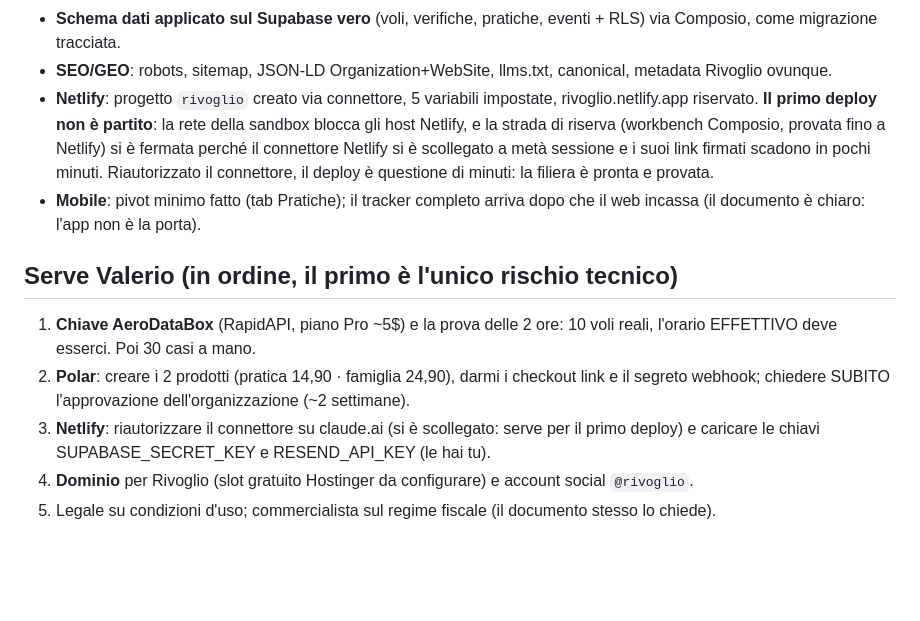
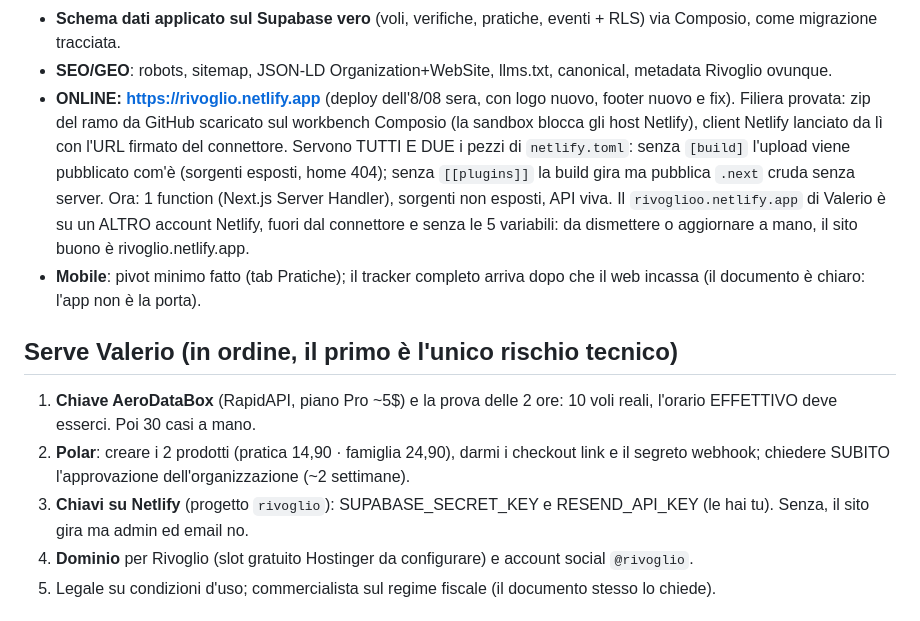
Before and after one commit to marcomasiniprova/rivoglio, a Markdown page: STATO.md, the part around the change. GitHub-like rendering; blank space fills up the shorter version.

Commit message:
Documenti: Rivoglio online su rivoglio.netlify.app
Co-Authored-By: Claude Fable 5 <noreply@anthropic.com>
Claude-Session: https://claude.ai/code/session_01EqQBC9LNYD7HMPSb9Jhmkv

```diff
--- a/STATO.md
+++ b/STATO.md
@@ -32,13 +32,17 @@ social rifatta (era rimasta al prodotto viaggi).
   eventi + RLS) via Composio, come migrazione tracciata.
 - **SEO/GEO**: robots, sitemap, JSON-LD Organization+WebSite, llms.txt,
   canonical, metadata Rivoglio ovunque.
-- **Netlify**: progetto `rivoglio` creato via connettore, 5 variabili
-  impostate, rivoglio.netlify.app riservato. **Il primo deploy non è
-  partito**: la rete della sandbox blocca gli host Netlify, e la strada di
-  riserva (workbench Composio, provata fino a Netlify) si è fermata perché
-  il connettore Netlify si è scollegato a metà sessione e i suoi link
-  firmati scadono in pochi minuti. Riautorizzato il connettore, il deploy
-  è questione di minuti: la filiera è pronta e provata.
+- **ONLINE: https://rivoglio.netlify.app** (deploy dell'8/08 sera, con
+  logo nuovo, footer nuovo e fix). Filiera provata: zip del ramo da GitHub
+  scaricato sul workbench Composio (la sandbox blocca gli host Netlify),
+  client Netlify lanciato da lì con l'URL firmato del connettore. Servono
+  TUTTI E DUE i pezzi di `netlify.toml`: senza `[build]` l'upload viene
+  pubblicato com'è (sorgenti esposti, home 404); senza `[[plugins]]`
+  la build gira ma pubblica `.next` cruda senza server. Ora: 1 function
+  (Next.js Server Handler), sorgenti non esposti, API viva.
+  Il `rivoglioo.netlify.app` di Valerio è su un ALTRO account Netlify,
+  fuori dal connettore e senza le 5 variabili: da dismettere o aggiornare
+  a mano, il sito buono è rivoglio.netlify.app.
 - **Mobile**: pivot minimo fatto (tab Pratiche); il tracker completo arriva
   dopo che il web incassa (il documento è chiaro: l'app non è la porta).
 
@@ -48,9 +52,8 @@ social rifatta (era rimasta al prodotto viaggi).
 2. **Polar**: creare i 2 prodotti (pratica 14,90 · famiglia 24,90), darmi i
    checkout link e il segreto webhook; chiedere SUBITO l'approvazione
    dell'organizzazione (~2 settimane).
-3. **Netlify**: riautorizzare il connettore su claude.ai (si è scollegato:
-   serve per il primo deploy) e caricare le chiavi SUPABASE_SECRET_KEY e
-   RESEND_API_KEY (le hai tu).
+3. **Chiavi su Netlify** (progetto `rivoglio`): SUPABASE_SECRET_KEY e
+   RESEND_API_KEY (le hai tu). Senza, il sito gira ma admin ed email no.
 4. **Dominio** per Rivoglio (slot gratuito Hostinger da configurare) e
    account social `@rivoglio`.
 5. Legale su condizioni d'uso; commercialista sul regime fiscale (il
```
Also changed, not shown: PIANO.md (+1 -1 lines).
